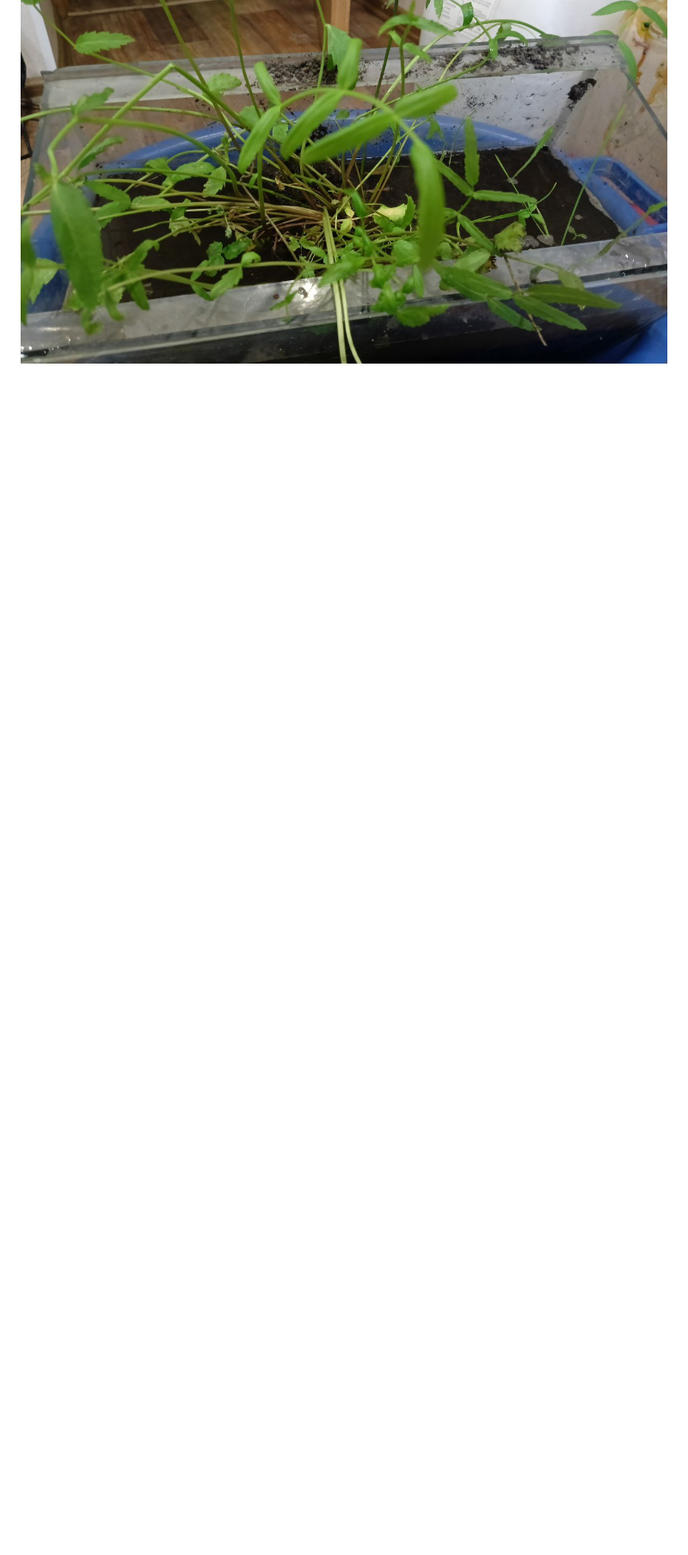
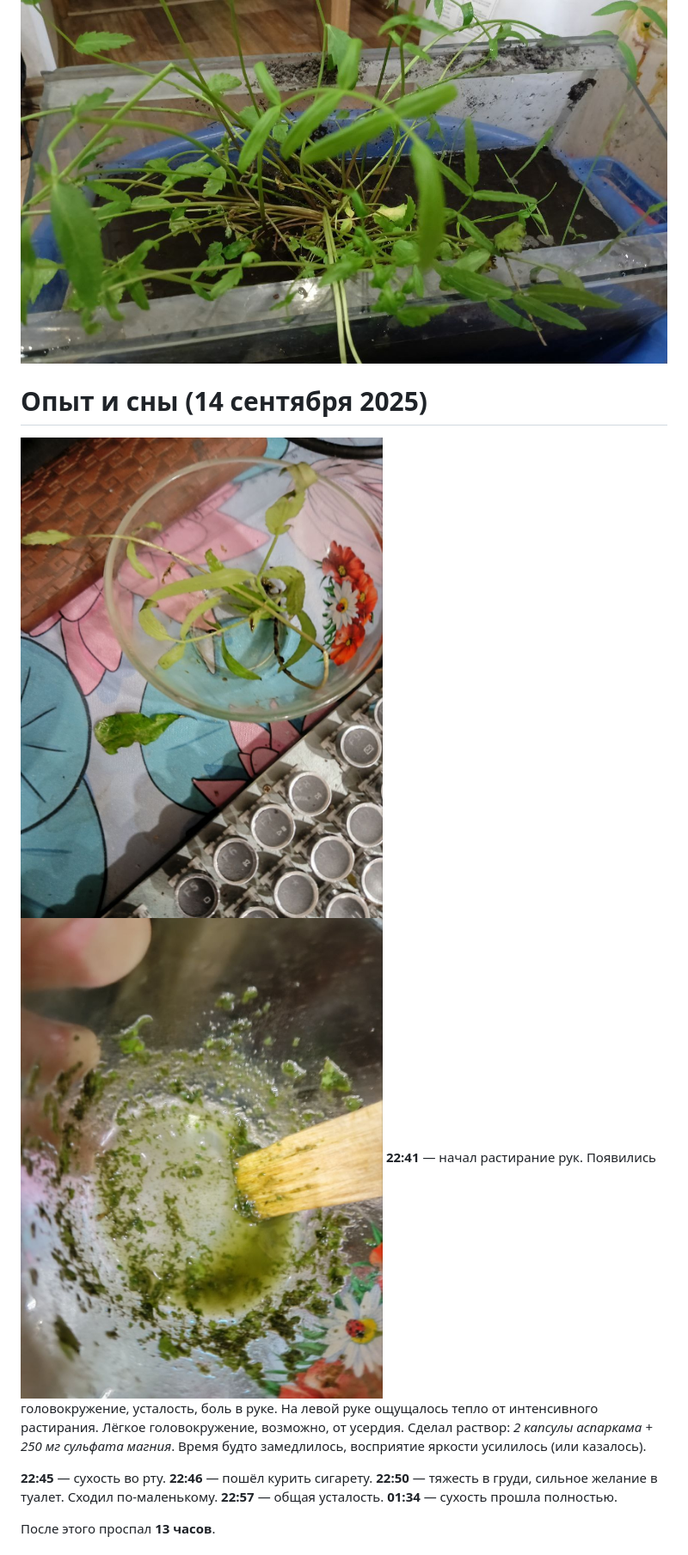
Before and after one commit to wipedlifepotato/wipedlifepotato.github.io, a Markdown page: flowers.md, the part around the change printed below. Shown: that part at 86% size. GitHub-like rendering; pictures changed too: images/poruchejnik/1.jpg (added), images/poruchejnik/2.jpg (added); blank space fills up the shorter version.

```diff
--- a/flowers.md
+++ b/flowers.md
@@ -76,3 +76,18 @@ https://www.ozon.ru/product/asparkam-ubf-tabletki-175-mg-175-mg-50-sht-161897028
 # ПОРУЧЕЙНИК ШИРОКОЛИСТНЫЙ
 ![поручейник](images/poruchejnik_1.jpg)
 ![поручейник](images/poruchejnik_2.jpg)
+
+# Опыт и сны (14 сентября 2025)
+![поручейник](images/poruchejnik/1.jpg)
+![поручейник](images/poruchejnik/2.jpg)
+**22:41** — начал растирание рук. Появились головокружение, усталость, боль в руке. На левой руке ощущалось тепло от интенсивного растирания. Лёгкое головокружение, возможно, от усердия.
+Сделал раствор: *2 капсулы аспаркама + 250 мг сульфата магния*. Время будто замедлилось, восприятие яркости усилилось (или казалось).
+
+**22:45** — сухость во рту.
+**22:46** — пошёл курить сигарету.
+**22:50** — тяжесть в груди, сильное желание в туалет. Сходил по-маленькому.
+**22:57** — общая усталость.
+**01:34** — сухость прошла полностью.
+
+После этого проспал **13 часов**.
+
```
Also changed, not shown: other parts of flowers.md (+26 -0 lines).
